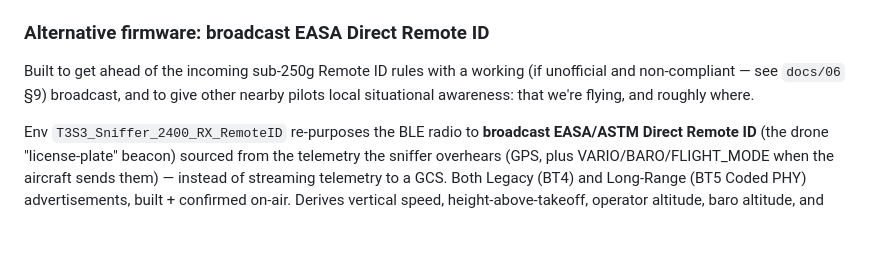
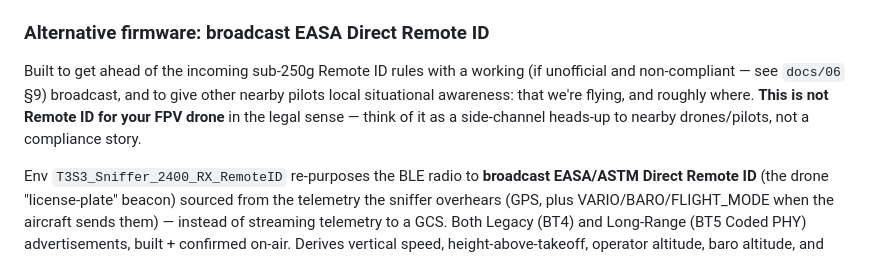
Before and after one commit to palia95/ELRS-Telemetry-Sniffer-Ground-Station, a Markdown page: README.md, the part around the change. GitHub-like rendering; blank space fills up the shorter version.

```diff
--- a/README.md
+++ b/README.md
@@ -143,7 +143,9 @@ with success criteria), [`docs/04_flash_serial.md`](docs/04_flash_serial.md).
 Built to get ahead of the incoming sub-250g Remote ID rules with a working
 (if unofficial and non-compliant — see `docs/06` §9) broadcast, and to give
 other nearby pilots local situational awareness: that we're flying, and
-roughly where.
+roughly where. **This is not Remote ID for your FPV drone** in the legal
+sense — think of it as a side-channel heads-up to nearby drones/pilots, not
+a compliance story.
 
 Env `T3S3_Sniffer_2400_RX_RemoteID` re-purposes the BLE radio to **broadcast
 EASA/ASTM Direct Remote ID** (the drone "license-plate" beacon) sourced from
```
Also changed, not shown: docs/06_remoteid_broadcast.md (+8 -0 lines).
